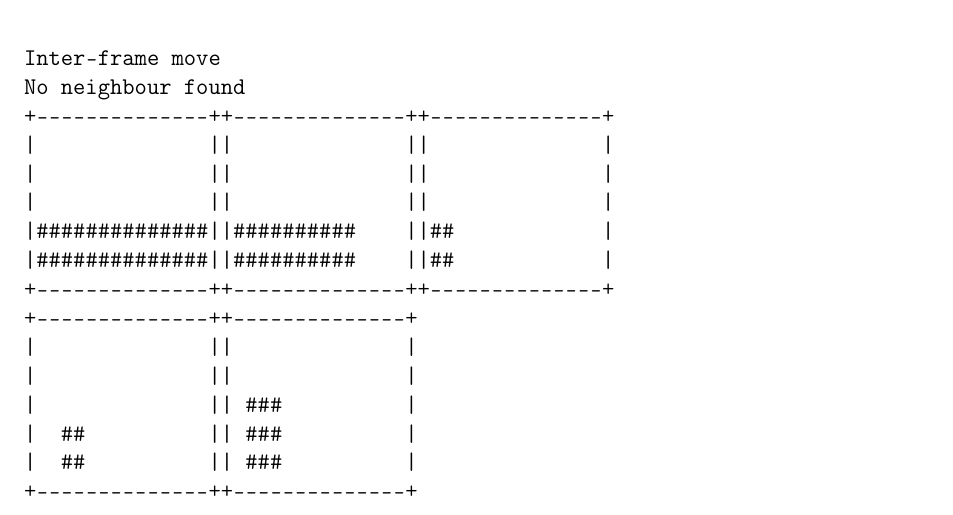
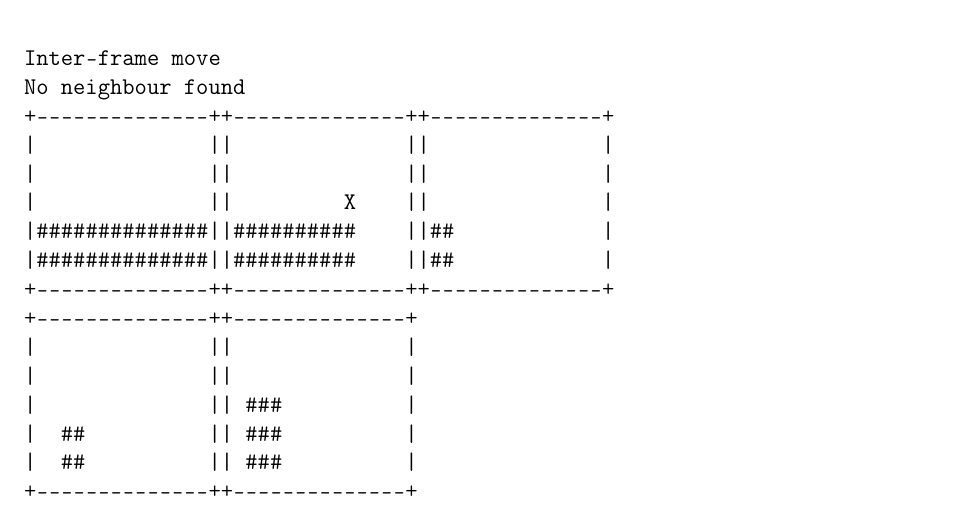
Before and after one commit to nandinc/Continuity, a LaTeX document (docs/08/08.tex): part of page 26 of 32, cut so that both start at the same text. Compiled offline with pdfLaTeX.

Commit message:
Revert previous commit: my bad.

```diff
--- a/docs/08/08.tex
+++ b/docs/08/08.tex
@@ -1008,7 +1008,7 @@ No neighbour found
 +--------------++--------------++--------------+
 |              ||              ||              |
 |              ||              ||              |
-|              ||              ||              |
+|              ||         X    ||              |
 |##############||##########    ||##            |
 |##############||##########    ||##            |
 +--------------++--------------++--------------+
```
